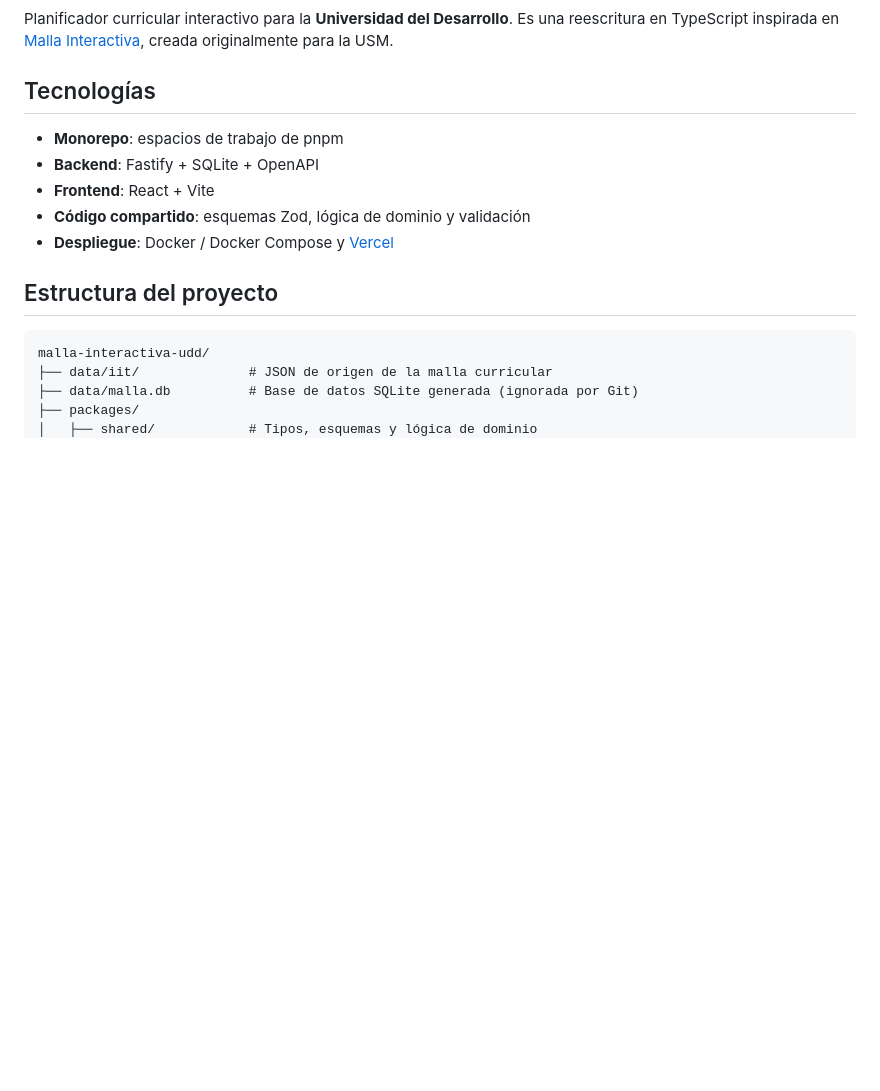
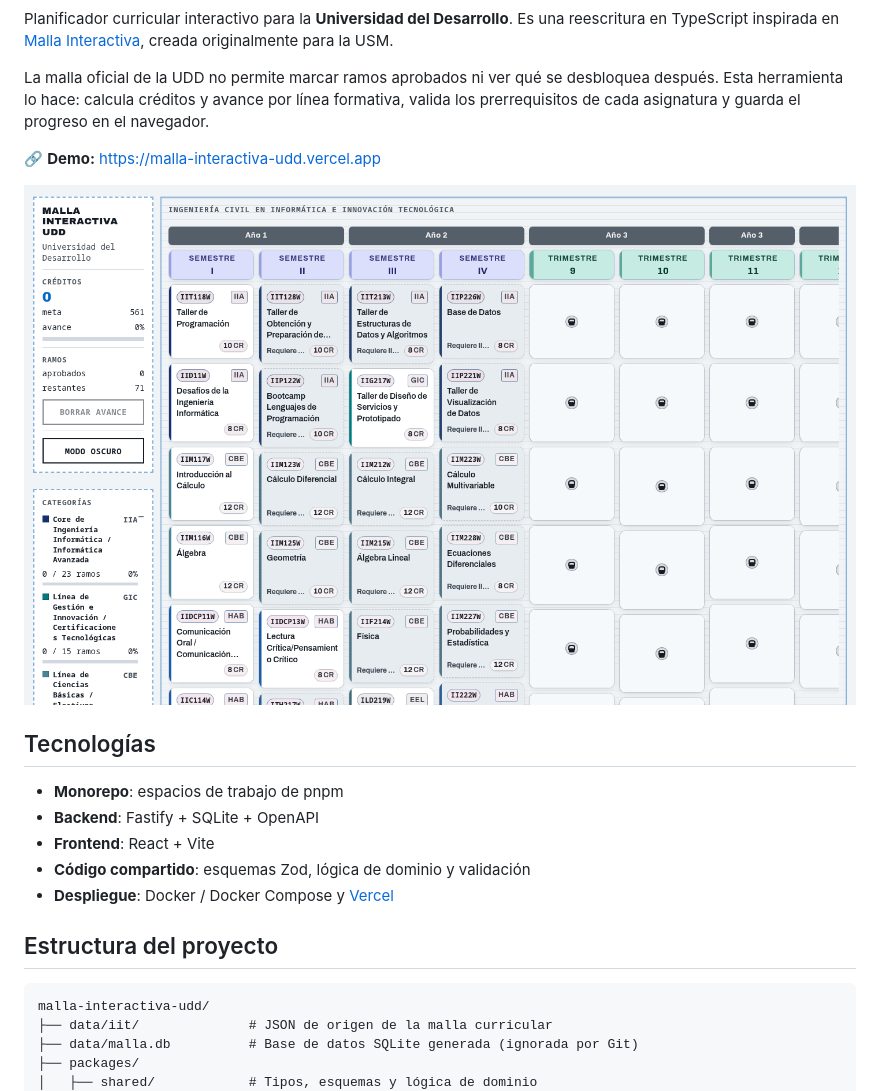
Before and after one commit to SebaGRT/malla-interactiva-udd, a Markdown page: README.md, the part around one of its changes. Rendered like a GitHub page; pictures changed too: docs/capturas/malla.png (added); blank space fills up the shorter version.

Commit message:
Agrega CI, captura y demo al README; deja de versionar el source map

```diff
--- a/README.md
+++ b/README.md
@@ -3,4 +6,10 @@
 Planificador curricular interactivo para la **Universidad del Desarrollo**. Es una reescritura en TypeScript inspirada en [Malla Interactiva](https://github.com/BooterMan98/malla-interactiva), creada originalmente para la USM.
+
+La malla oficial de la UDD no permite marcar ramos aprobados ni ver qué se desbloquea después. Esta herramienta lo hace: calcula créditos y avance por línea formativa, valida los prerrequisitos de cada asignatura y guarda el progreso en el navegador.
+
+🔗 **Demo:** <https://malla-interactiva-udd.vercel.app>
+
+![Malla Interactiva UDD](docs/capturas/malla.png)
 
 ## Tecnologías
 
```
Also changed, not shown: other parts of README.md (+3 -0 lines), 3 other files.
